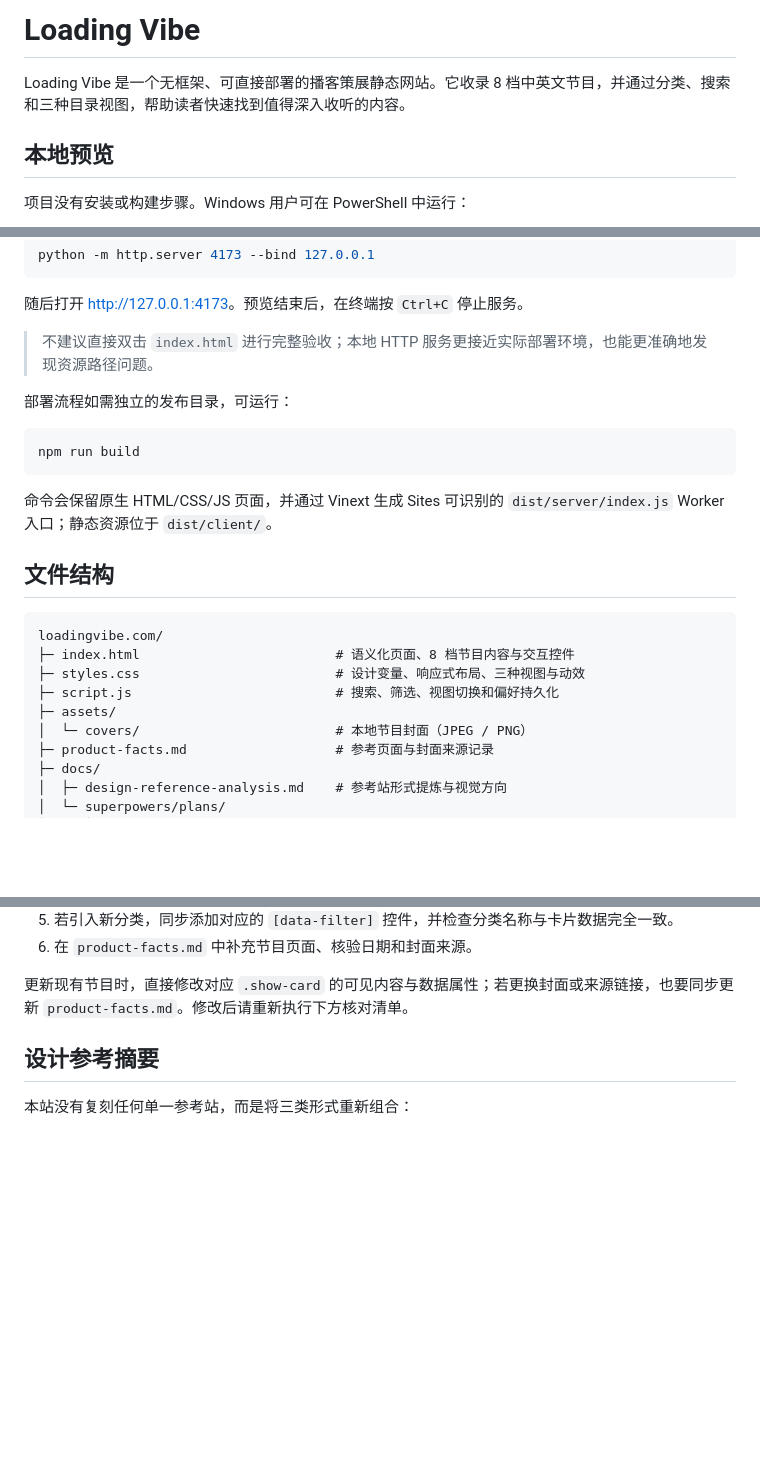
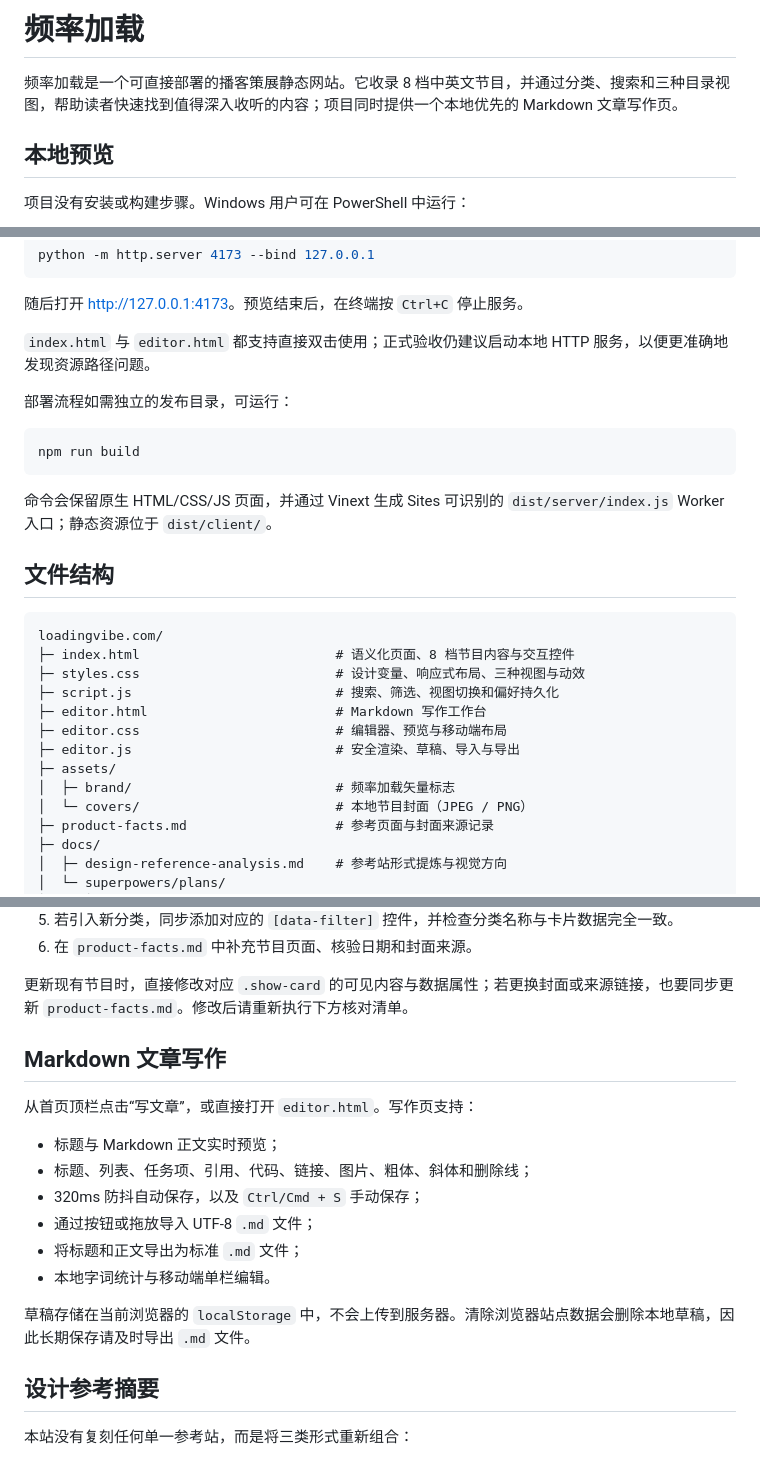
Before and after one commit to loadingvibe/loadingvibe.github.io, a Markdown page: README.md, 3 parts joined by grey strips. Drawn GitHub-style; blank space fills up the shorter version.

Commit message:
docs: 更新 README.md，添加 Markdown 文章写作功能说明

```diff
--- a/README.md
+++ b/README.md
@@ -1,6 +1,6 @@
-# Loading Vibe
+# 频率加载
 
-Loading Vibe 是一个无框架、可直接部署的播客策展静态网站。它收录 8 档中英文节目，并通过分类、搜索和三种目录视图，帮助读者快速找到值得深入收听的内容。
+频率加载是一个可直接部署的播客策展静态网站。它收录 8 档中英文节目，并通过分类、搜索和三种目录视图，帮助读者快速找到值得深入收听的内容；项目同时提供一个本地优先的 Markdown 文章写作页。
 
 ## 本地预览
 
@@ -19,7 +19,7 @@ python -m http.server 4173 --bind 127.0.0.1
 
 随后打开 [http://127.0.0.1:4173](http://127.0.0.1:4173)。预览结束后，在终端按 `Ctrl+C` 停止服务。
 
-> 不建议直接双击 `index.html` 进行完整验收；本地 HTTP 服务更接近实际部署环境，也能更准确地发现资源路径问题。
+`index.html` 与 `editor.html` 都支持直接双击使用；正式验收仍建议启动本地 HTTP 服务，以便更准确地发现资源路径问题。
 
 部署流程如需独立的发布目录，可运行：
 
@@ -37,7 +37,11 @@ loadingvibe.com/
 ├─ index.html                         # 语义化页面、8 档节目内容与交互控件
 ├─ styles.css                         # 设计变量、响应式布局、三种视图与动效
 ├─ script.js                          # 搜索、筛选、视图切换和偏好持久化
+├─ editor.html                        # Markdown 写作工作台
+├─ editor.css                         # 编辑器、预览与移动端布局
+├─ editor.js                          # 安全渲染、草稿、导入与导出
 ├─ assets/
+│  ├─ brand/                          # 频率加载矢量标志
 │  └─ covers/                         # 本地节目封面（JPEG / PNG）
 ├─ product-facts.md                   # 参考页面与封面来源记录
 ├─ docs/
@@ -62,6 +66,19 @@ loadingvibe.com/
 6. 在 `product-facts.md` 中补充节目页面、核验日期和封面来源。
 
 更新现有节目时，直接修改对应 `.show-card` 的可见内容与数据属性；若更换封面或来源链接，也要同步更新 `product-facts.md`。修改后请重新执行下方核对清单。
+
+## Markdown 文章写作
+
+从首页顶栏点击“写文章”，或直接打开 `editor.html`。写作页支持：
+
+- 标题与 Markdown 正文实时预览；
+- 标题、列表、任务项、引用、代码、链接、图片、粗体、斜体和删除线；
+- 320ms 防抖自动保存，以及 `Ctrl/Cmd + S` 手动保存；
+- 通过按钮或拖放导入 UTF-8 `.md` 文件；
+- 将标题和正文导出为标准 `.md` 文件；
+- 本地字词统计与移动端单栏编辑。
+
+草稿存储在当前浏览器的 `localStorage` 中，不会上传到服务器。清除浏览器站点数据会删除本地草稿，因此长期保存请及时导出 `.md` 文件。
 
 ## 设计参考摘要
 
```
Also changed, not shown: other parts of README.md (+2 -0 lines).
